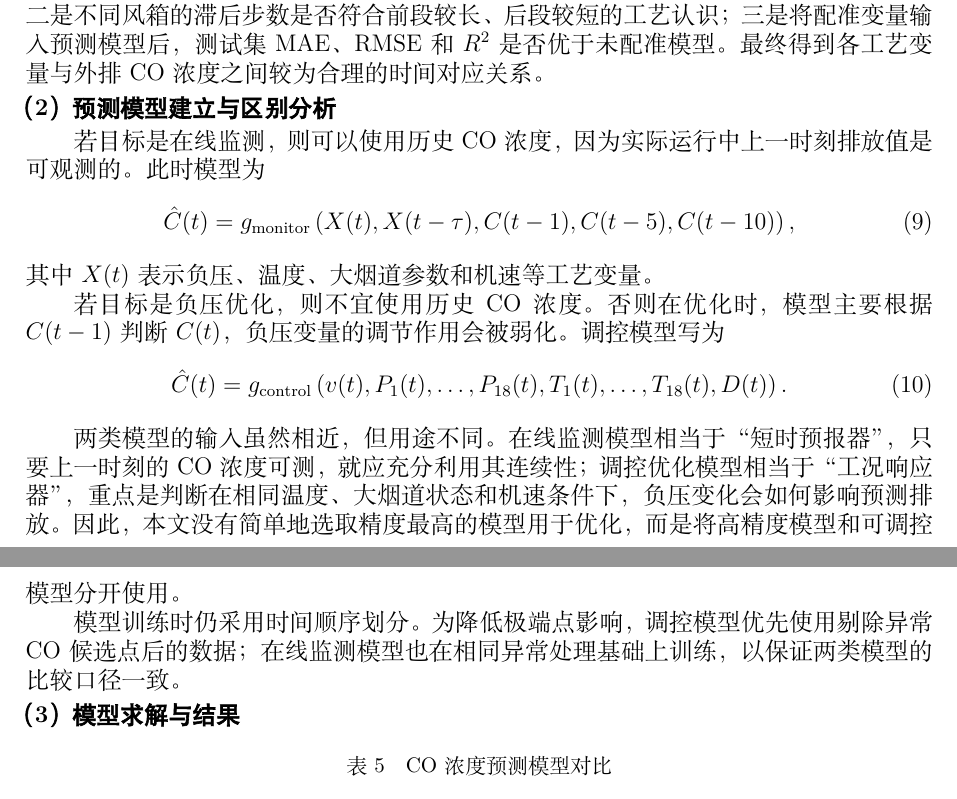
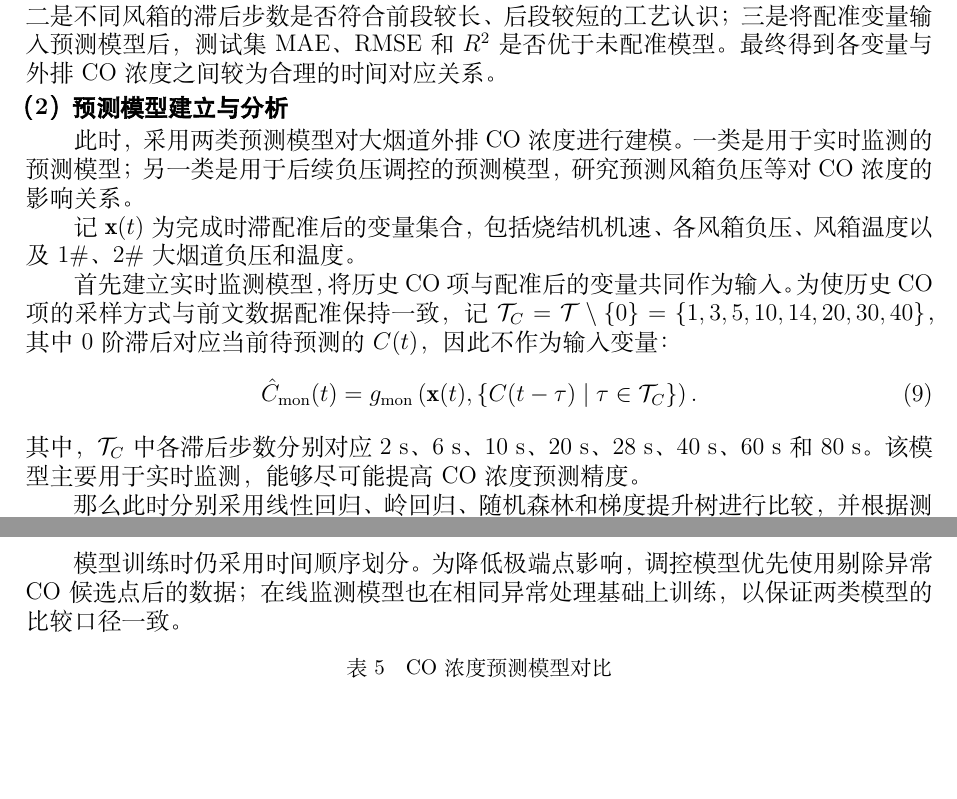
Before and after one commit to junfan184-lgtm/2026A-new, a LaTeX document (latex/main.tex): two parts of pages 9 and 10 of 17, joined at a grey line, cut so that both start at the same text, the shorter picture padded with empty space. Compiled offline with XeLaTeX; a missing font is replaced by an installed copy or a similar font.

Commit message:
问题二表格和异常值处理还差点

```diff
--- a/latex/main.tex
+++ b/latex/main.tex
@@ -438,26 +438,29 @@ r_{j,\tau}
 
 由表 3 和表 4 可以看出，所得滞后配准结果与烧结过程的实际传递规律基本一致：前段风箱距离外排检测位置较远，候选滞后以中长时滞为主；中段风箱采用中等时滞；后段风箱距离检测位置较近，候选滞后以短时滞为主。
 
-完成配准后，原始变量 $X_j(t)$ 转化为 $X_j(t-\tau_j^*)$，并作为 \CO 浓度预测模型的输入变量。配准效果主要从三个方面判断：一是配准后变量与 \CO 浓度的相关性是否增强；二是不同风箱的滞后步数是否符合前段较长、后段较短的工艺认识；三是将配准变量输入预测模型后，测试集 MAE、RMSE 和 $R^2$ 是否优于未配准模型。最终得到各工艺变量与外排 \CO 浓度之间较为合理的时间对应关系。
+完成配准后，原始变量 $X_j(t)$ 转化为 $X_j(t-\tau_j^*)$，并作为 \CO 浓度预测模型的输入变量。配准效果主要从三个方面判断：一是配准后变量与 \CO 浓度的相关性是否增强；二是不同风箱的滞后步数是否符合前段较长、后段较短的工艺认识；三是将配准变量输入预测模型后，测试集 MAE、RMSE 和 $R^2$ 是否优于未配准模型。最终得到各变量与外排 \CO 浓度之间较为合理的时间对应关系。
 
-\subsubsection{预测模型建立与区别分析}
+\subsubsection{预测模型建立与分析}
 
-若目标是在线监测，则可以使用历史 \CO 浓度，因为实际运行中上一时刻排放值是可观测的。此时模型为
+此时，采用两类预测模型对大烟道外排 \CO 浓度进行建模。一类是用于实时监测的预测模型；另一类是用于后续负压调控的预测模型，研究预测风箱负压等对 \CO 浓度的影响关系。
+
+记 $\mathbf{x}(t)$ 为完成时滞配准后的变量集合，包括烧结机机速、各风箱负压、风箱温度以及 1\#、2\# 大烟道负压和温度。
+
+首先建立实时监测模型，将历史 \CO 项与配准后的变量共同作为输入。为使历史 \CO 项的采样方式与前文数据配准保持一致，记
+$\mathcal{T}_{C}=\mathcal{T}\setminus\{0\}=\{1,3,5,10,14,20,30,40\}$，其中 0 阶滞后对应当前待预测的 $C(t)$，因此不作为输入变量：
 \begin{equation}
-\hat C(t)=g_{\mathrm{monitor}}\left(X(t),X(t-\tau),C(t-1),C(t-5),C(t-10)\right),
+\hat C_{\mathrm{mon}}(t)
+=
+g_{\mathrm{mon}}
+\left(
+\mathbf{x}(t),\{C(t-\tau)\mid \tau\in\mathcal{T}_{C}\}
+\right).
 \end{equation}
-其中 $X(t)$ 表示负压、温度、大烟道参数和机速等工艺变量。
+其中，$\mathcal{T}_{C}$ 中各滞后步数分别对应 2 s、6 s、10 s、20 s、28 s、40 s、60 s 和 80 s。该模型主要用于实时监测，能够尽可能提高 \CO 浓度预测精度。
 
-若目标是负压优化，则不宜使用历史 \CO 浓度。否则在优化时，模型主要根据 $C(t-1)$ 判断 $C(t)$，负压变量的调节作用会被弱化。调控模型写为
-\begin{equation}
-\hat C(t)=g_{\mathrm{control}}\left(v(t),P_1(t),\ldots,P_{18}(t),T_1(t),\ldots,T_{18}(t),D(t)\right).
-\end{equation}
-
-两类模型的输入虽然相近，但用途不同。在线监测模型相当于“短时预报器”，只要上一时刻的 \CO 浓度可测，就应充分利用其连续性；调控优化模型相当于“工况响应器”，重点是判断在相同温度、大烟道状态和机速条件下，负压变化会如何影响预测排放。因此，本文没有简单地选取精度最高的模型用于优化，而是将高精度模型和可调控模型分开使用。
+那么此时分别采用线性回归、岭回归、随机森林和梯度提升树进行比较，并根据测试集 MAE、RMSE 和 $R^2$ 评价预测效果。
 
 模型训练时仍采用时间顺序划分。为降低极端点影响，调控模型优先使用剔除异常 \CO 候选点后的数据；在线监测模型也在相同异常处理基础上训练，以保证两类模型的比较口径一致。
-
-\subsubsection{模型求解与结果}
 
 \begin{longtable}{l l r r r}
 \caption{\CO 浓度预测模型对比}\\
@@ -675,7 +678,7 @@ P_i^{5\%}\leq P_i\leq P_i^{95\%},\quad
 方案 & MAE & RMSE & $R^2$ \\
 \midrule
 \endfirsthead
-\caption[]{工艺变量滞后步数敏感性（续）}\\
+\caption[]{变量滞后步数敏感性（续）}\\
 \toprule
 方案 & MAE & RMSE & $R^2$ \\
 \midrule
```
Also changed, not shown: latex/main.pdf, latex/main.tex (12 more changed lines).
